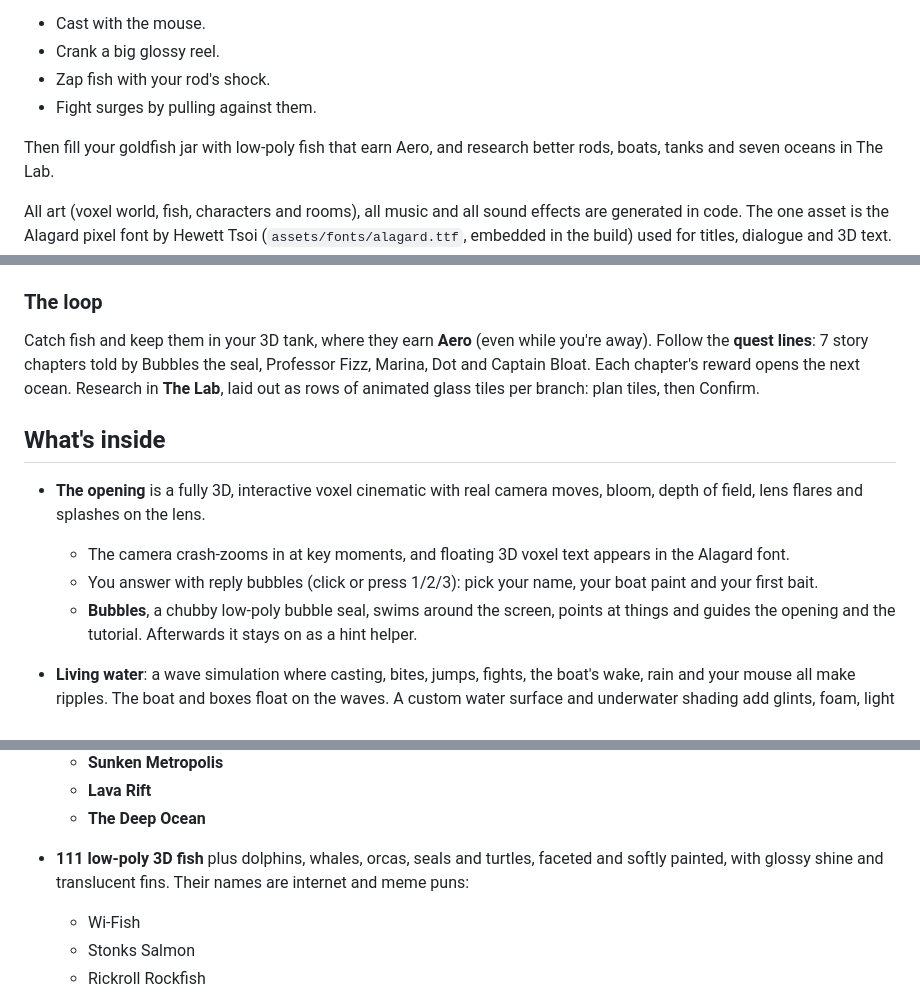
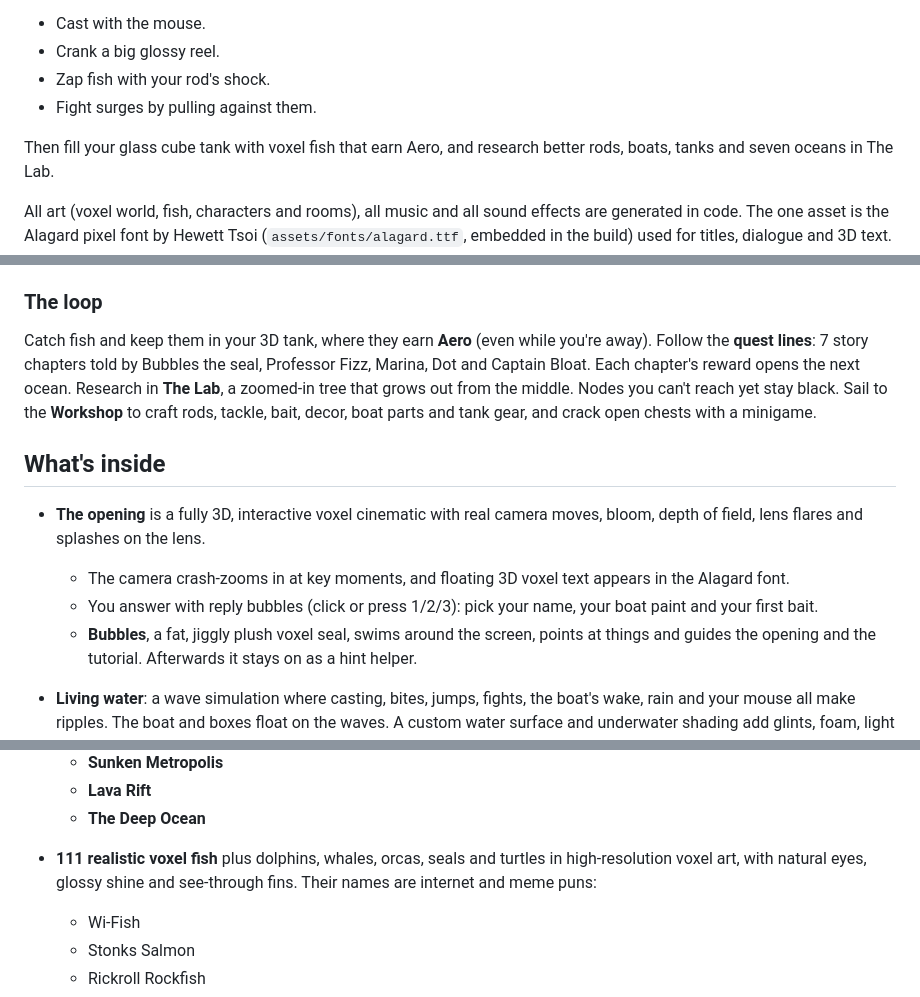
Before and after one commit to PukkingDragon123/upgraded-guacamole, a Markdown page: README.md, 3 parts joined by grey strips. Rendered like a GitHub page.

Commit message:
Phase 8: realistic high-res voxel fish/creatures, plush jiggly voxel seal; README; full smoke passes
Co-Authored-By: Claude Opus 5.5 <noreply@anthropic.com>
Claude-Session: https://claude.ai/code/session_01N97LkuAkgGUNcXw8waKkSz

```diff
--- a/README.md
+++ b/README.md
@@ -7,7 +7,7 @@ person in a little boat on a glossy, sunlit sea:
 - Zap fish with your rod's shock.
 - Fight surges by pulling against them.
 
-Then fill your goldfish jar with low-poly fish that earn Aero, and research better rods, boats, tanks and
+Then fill your glass cube tank with voxel fish that earn Aero, and research better rods, boats, tanks and
 seven oceans in The Lab.
 
 All art (voxel world, fish, characters and rooms), all music and all sound effects are generated in code. The
@@ -61,8 +61,9 @@ To build from source, run `npm install && npm run build`, which bundles `src/` i
 
 Catch fish and keep them in your 3D tank, where they earn **Aero** (even while you're away). Follow the
 **quest lines**: 7 story chapters told by Bubbles the seal, Professor Fizz, Marina, Dot and Captain Bloat.
-Each chapter's reward opens the next ocean. Research in **The Lab**, laid out as rows of animated glass
-tiles per branch: plan tiles, then Confirm.
+Each chapter's reward opens the next ocean. Research in **The Lab**, a zoomed-in tree that grows out from the middle. Nodes you can't reach yet stay
+black. Sail to the **Workshop** to craft rods, tackle, bait, decor, boat parts and tank gear, and crack open chests
+with a minigame.
 
 ## What's inside
 
@@ -70,7 +71,7 @@ tiles per branch: plan tiles, then Confirm.
   lens flares and splashes on the lens.
   - The camera crash-zooms in at key moments, and floating 3D voxel text appears in the Alagard font.
   - You answer with reply bubbles (click or press 1/2/3): pick your name, your boat paint and your first bait.
-  - **Bubbles**, a chubby low-poly bubble seal, swims around the screen, points at things and guides the opening
+  - **Bubbles**, a fat, jiggly plush voxel seal, swims around the screen, points at things and guides the opening
     and the tutorial. Afterwards it stays on as a hint helper.
 - **Living water**: a wave simulation where casting, bites, jumps, fights, the boat's wake, rain and your mouse all
   make ripples. The boat and boxes float on the waves. A custom water surface and underwater shading add glints,
@@ -85,8 +86,8 @@ tiles per branch: plan tiles, then Confirm.
   - **Sunken Metropolis**
   - **Lava Rift**
   - **The Deep Ocean**
-- **111 low-poly 3D fish** plus dolphins, whales, orcas, seals and turtles, faceted and softly painted, with
-  glossy shine and translucent fins. Their names are internet and meme
+- **111 realistic voxel fish** plus dolphins, whales, orcas, seals and turtles in high-resolution voxel art, with
+  natural eyes, glossy shine and see-through fins. Their names are internet and meme
   puns:
   - Wi-Fish
   - Stonks Salmon
```
